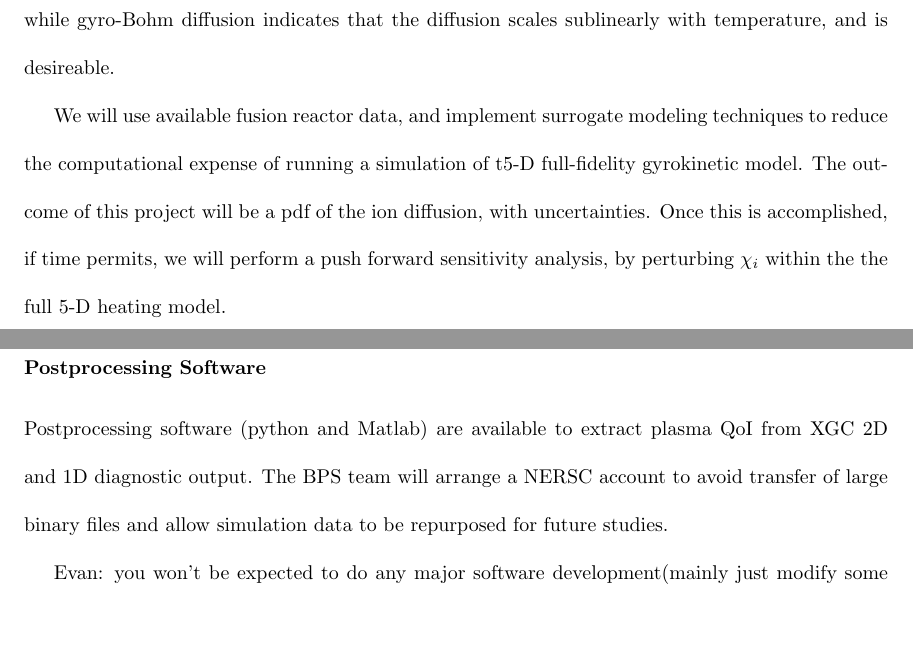
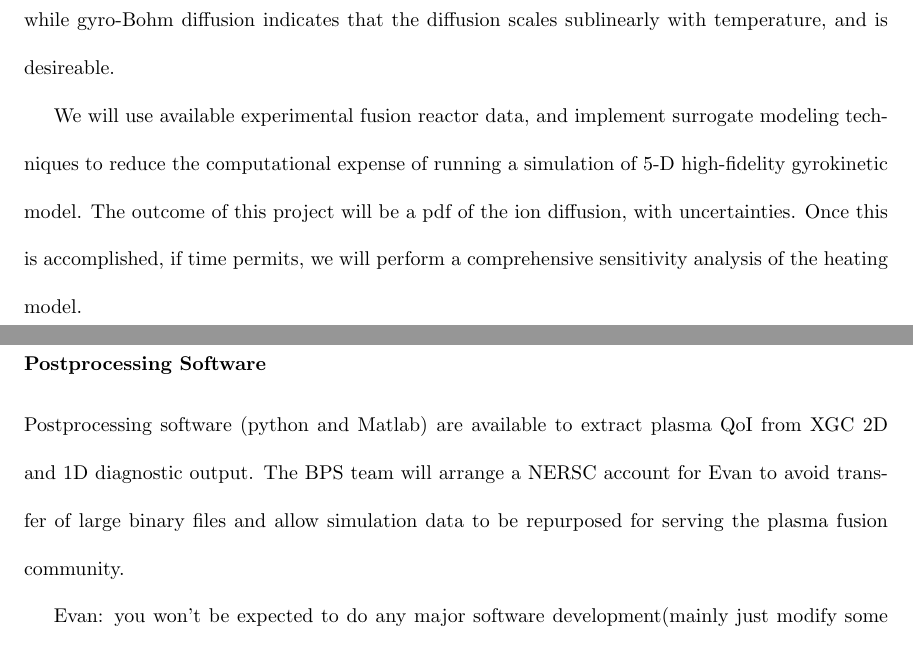
Before and after one commit to EDShapiro/MIS_Proposal, a LaTeX thesis (Writing/Evan Shapiro Thesis Proposal 2_8_18.tex, which reads Writing/uq_section.tex): two parts of pages 8 and 12 of 16, joined at a grey line, cut so that both start at the same text, the shorter picture padded with empty space. Compiled offline with pdfLaTeX.

Commit message:
more edits of pdf

```diff
--- a/Writing/Evan Shapiro Thesis Proposal 2_8_18.tex
+++ b/Writing/Evan Shapiro Thesis Proposal 2_8_18.tex
@@ -109,7 +109,10 @@ We define $\rho^*$ to be $\rho^* = \rho_i/a$ where $\rho_i$ is the gyrokinetic r
 Thus, the stated purpose of this thesis is to determine how the ionic thermal diffusivity scales with a scan in $\rho^*$ up to ITER scales, to determine whether the diffusion becomes Bohm or gyro-Bohm like. Bohm diffusion indicates that the diffusin increases linearly with temperature, and is undesireable, while gyro-Bohm diffusion indicates that the  diffusion scales sublinearly with temperature, and is desireable.
 %%Add More Detail Above
 
-We will use available fusion reactor data, and implement surrogate modeling techniques to reduce the computational expense of running a simulation of t5-D full-fidelity gyrokinetic model. The outcome of this project will be a pdf of the ion diffusion, with uncertainties. Once this is accomplished, if time permits, we will perform a push forward sensitivity analysis, by perturbing $\chi_i$ within the the full 5-D heating model.\\
+%%This may be redundant with later material
+
+We will use available experimental fusion reactor data, and implement surrogate modeling techniques to reduce the computational expense of running a simulation of 5-D high-fidelity gyrokinetic model. The outcome of this project will be a pdf of the ion diffusion, with uncertainties. Once this is accomplished, if time permits, we will perform a %push forward
+comprehensive sensitivity analysis of the heating model.
 
 \subsection{Gyrokinetic Equations}
 \subsection{XGC Code \& Heating Models}
--- a/Writing/uq_section.tex
+++ b/Writing/uq_section.tex
@@ -88,6 +89,7 @@ simulations will be conducted on CU-Denver or RMCC resources(Summit) under the s
 
 \subsubsection*{Postprocessing Software}
 Postprocessing software (python and Matlab) are available to extract plasma QoI from  XGC 2D and 1D diagnostic output.  The BPS team will
-arrange a NERSC account to avoid transfer of large binary files and allow simulation data to be repurposed for future studies.
+arrange a NERSC account for Evan to avoid transfer of large binary files and allow simulation data to be repurposed for serving the
+plasma fusion community.
 
 Evan: you won't be expected to do any major software development(mainly just modify some scripts, maybe improve them) as part of this project.
```
Also changed, not shown: Writing/uq_section.tex (7 more changed lines).
